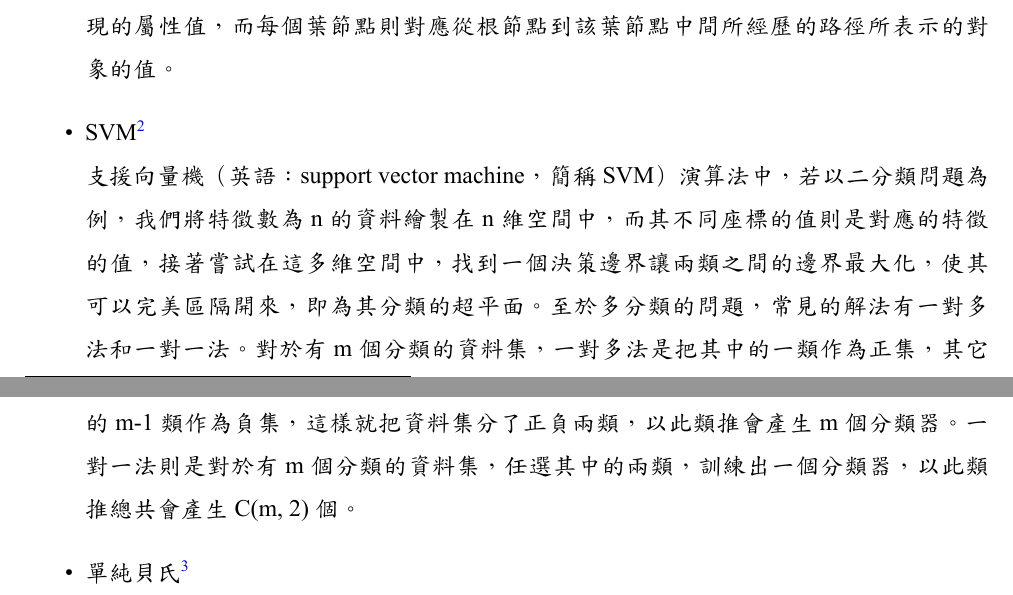
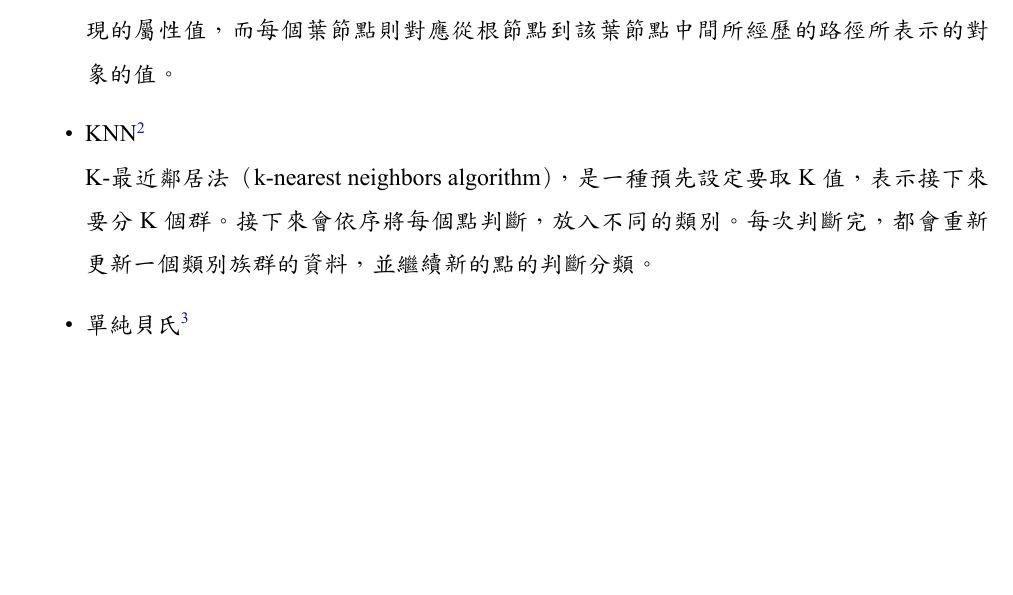
Before and after one commit to meat-project/meat-freshment-monitor-system, a LaTeX thesis (report/1101_demo/main.tex, which reads report/1101_demo/method.tex): two parts of pages 11 and 12 of 18 before the commit and part of page 11 of 18 after it, the two joined at a grey line, cut so that both start at the same text, the shorter picture padded with empty space. The pictures show the PDF file report/1101_demo/main.pdf that the author committed with the source.

Commit message:
書面報告的 SVM 改 KNN

```diff
--- a/report/1101_demo/method.tex
+++ b/report/1101_demo/method.tex
@@ -65,13 +65,10 @@
 			決策樹（英語：Decision tree）演算法採用一樹狀結構，透過一層一層的判斷來實現我們需要的分類。
 			樹中每個節點表示某個特徵，而每個分叉路徑則代表某個特徵可能出現的屬性值，
 			而每個葉節點則對應從根節點到該葉節點中間所經歷的路徑所表示的對象的值。
-		\item SVM\footnote{\url{https://zh.wikipedia.org/wiki/支持向量机}}\\
-			支援向量機（英語：support vector machine，簡稱 SVM）演算法中，若以二分類問題為例，
-			我們將特徵數為 n 的資料繪製在 n 維空間中，而其不同座標的值則是對應的特徵的值，接著嘗試在這多維空間中，
-			找到一個決策邊界讓兩類之間的邊界最大化，使其可以完美區隔開來，即為其分類的超平面。
-			至於多分類的問題，常見的解法有一對多法和一對一法。對於有 m 個分類的資料集，一對多法是把其中的一類作為正集，
-			其它的 m-1 類作為負集，這樣就把資料集分了正負兩類，以此類推會產生 m 個分類器。
-			一對一法則是對於有 m 個分類的資料集，任選其中的兩類，訓練出一個分類器，以此類推總共會產生 C(m, 2) 個。
+		\item KNN\footnote{\url{https://zh.wikipedia.org/zh-tw/K-近邻算法}}\\
+			K-最近鄰居法（k-nearest neighbors algorithm），是一種預先設定要取 K 值，
+			表示接下來要分 K 個群。接下來會依序將每個點判斷，放入不同的類別。每次判斷完，
+			都會重新更新一個類別族群的資料，並繼續新的點的判斷分類。
 		\item 單純貝氏\footnote{\url{https://zh.wikipedia.org/wiki/朴素贝叶斯分类器}}\\
 			單純貝氏（英語：Naive Bayes）演算法是以貝氏定理為基礎，透過機率的計算，用以判斷未知類別的資料應該屬於那一個類別。
 			概念是藉由分析資料中不同特徵與標籤之間發生的機率，並以此作為分類的依據。
```
Also changed, not shown: report/1101_demo/main.pdf, report/1101_demo/makefile.
